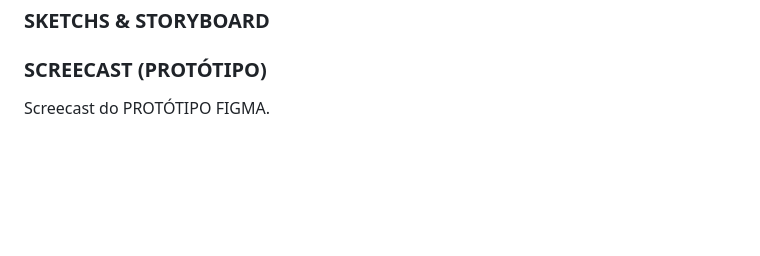
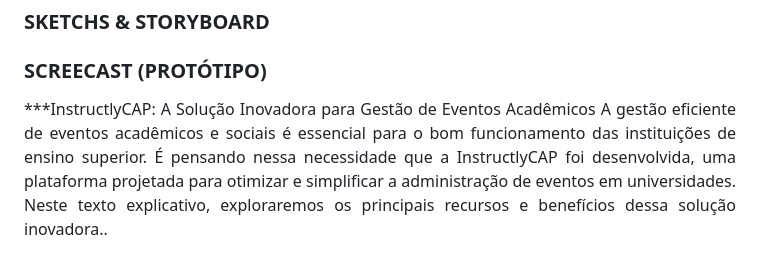
Before and after one commit to liralves/ads.github.io, a Markdown page: README.md, the part around the change. GitHub-like rendering; blank space fills up the shorter version.

```diff
--- a/README.md
+++ b/README.md
@@ -47,7 +47,8 @@ Abaixo, é possível visualizar imagens do BOARD e BACKLOG do desenvolvimento do
 
 ### SCREECAST (PROTÓTIPO)
 <p align="justify">
-  Screecast do PROTÓTIPO FIGMA.</p>
+***InstructlyCAP: A Solução Inovadora para Gestão de Eventos Acadêmicos
+A gestão eficiente de eventos acadêmicos e sociais é essencial para o bom funcionamento das instituições de ensino superior. É pensando nessa necessidade que a InstructlyCAP foi desenvolvida, uma plataforma projetada para otimizar e simplificar a administração de eventos em universidades. Neste texto explicativo, exploraremos os principais recursos e benefícios dessa solução inovadora..</p>
 <p align="center">
    <img height="310" src="SCREECAST_VIDEO(1).gif" align="left">
 </p>
```
